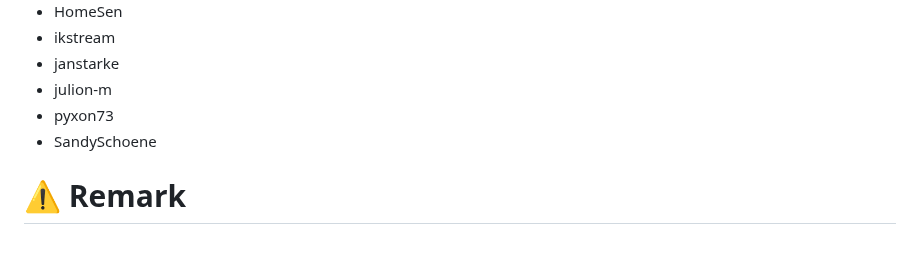
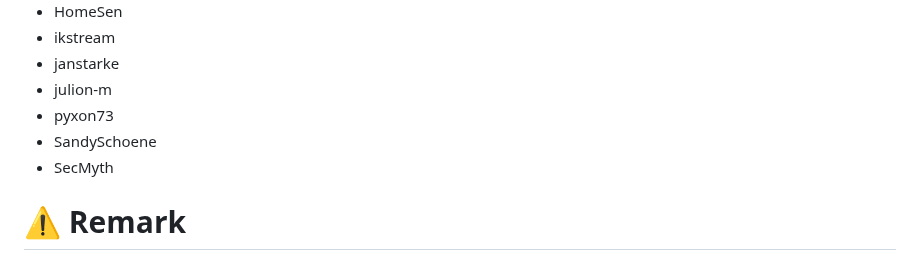
Before and after one commit to Jarl-Bjoern/Yggdrasil, a Markdown page: README.md, the part around the change. GitHub-like rendering.

```diff
--- a/README.md
+++ b/README.md
@@ -571,6 +571,7 @@ In the context of the development of the tool, I would like to thank the followi
   - julion-m
   - pyxon73
   - SandySchoene
+  - SecMyth
 
 # ⚠️ Remark
 It should be said that the scripts are still under development, but already allow an easier start to perform as a penetration tester or digital forensics, certain pre-settings.
```
